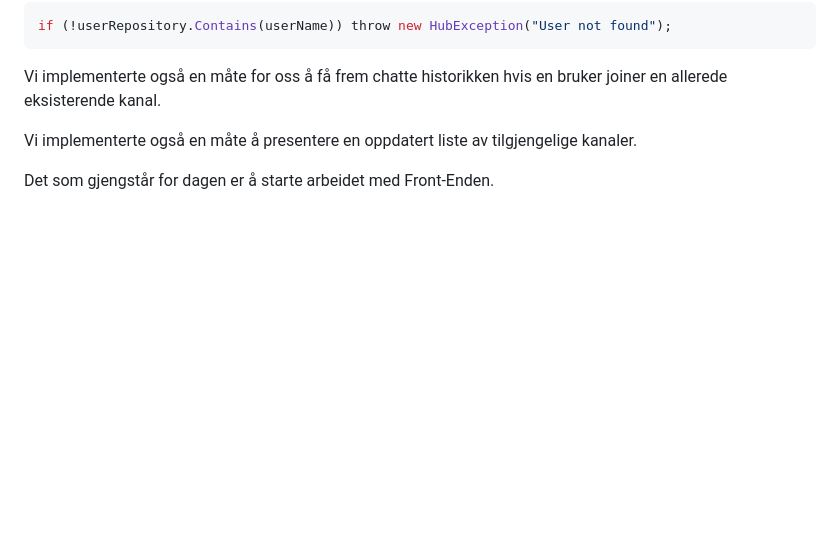
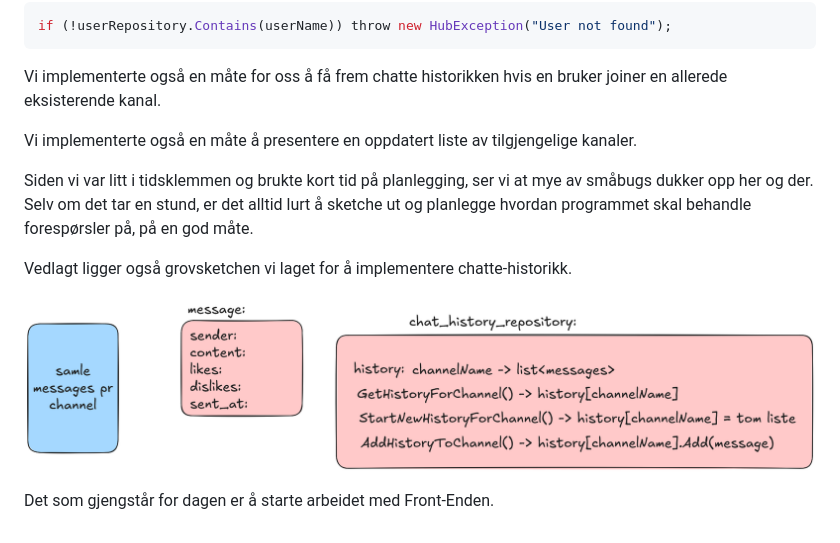
Before and after one commit to JohnB08/Kartlegging-KodeAlong-Prosjekt-Oslo-H-st-2025, a Markdown page: README.md, the part around the change. GitHub-like rendering; pictures changed too: Hvordan implementere chattehistorikk.excalidraw.png (added); blank space fills up the shorter version.

Commit message:
la til skissen vi laget for vår chattehistorikkmodell

```diff
--- a/README.md
+++ b/README.md
@@ -57,4 +57,11 @@ Vi implementerte også en måte for oss å få frem chatte historikken hvis en b
 
 Vi implementerte også en måte å presentere en oppdatert liste av tilgjengelige kanaler.
 
+Siden vi var litt i tidsklemmen og brukte kort tid på planlegging, ser vi at mye av småbugs dukker opp her og der.
+Selv om det tar en stund, er det alltid lurt å sketche ut og planlegge hvordan programmet skal behandle forespørsler på, på en god måte.
+
+Vedlagt ligger også grovsketchen vi laget for å implementere chatte-historikk.
+
+![Grovskissen av vår chattehistorikkmodell skulle vært her](Hvordan%20implementere%20chattehistorikk.excalidraw.png)
+
 Det som gjengstår for dagen er å starte arbeidet med Front-Enden.
```
